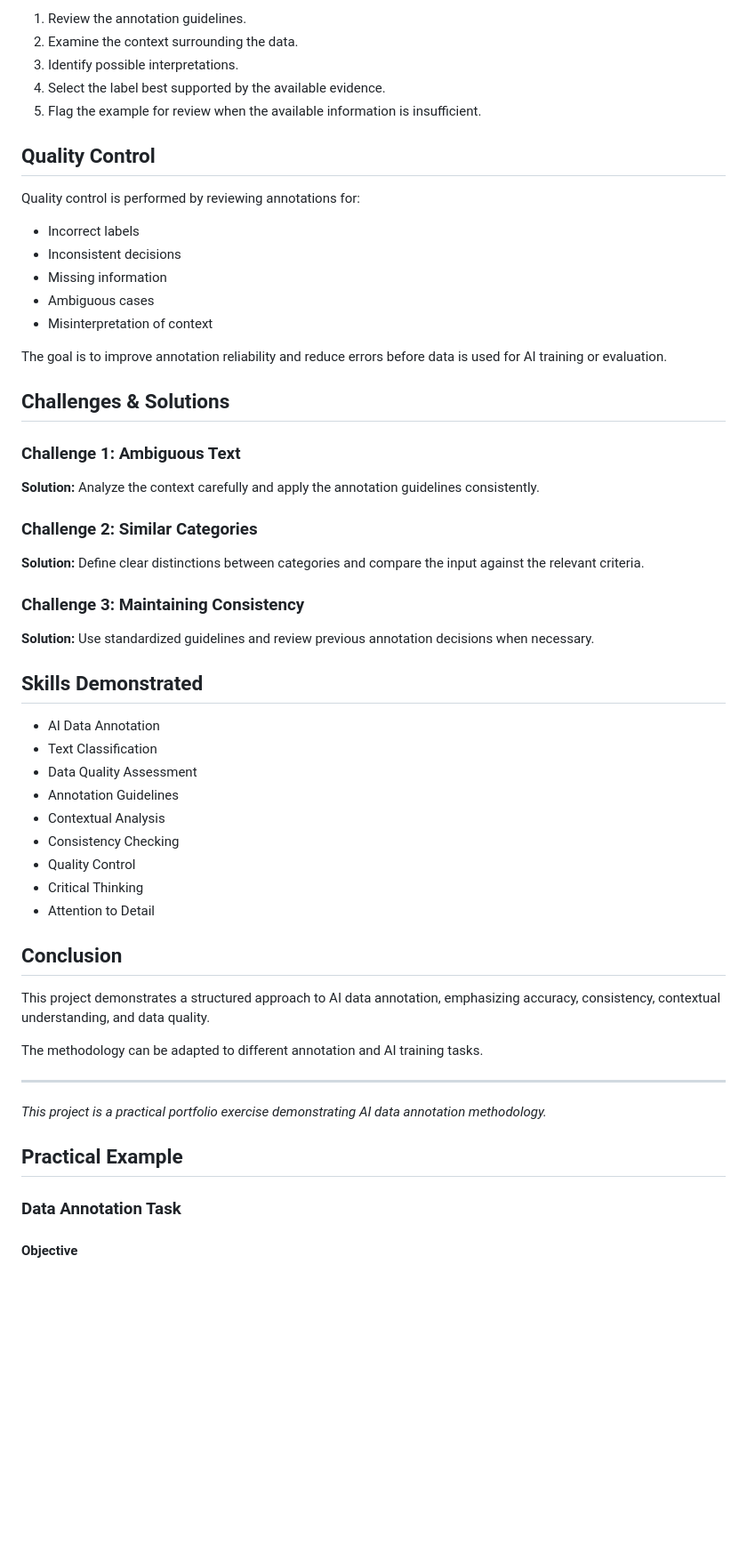
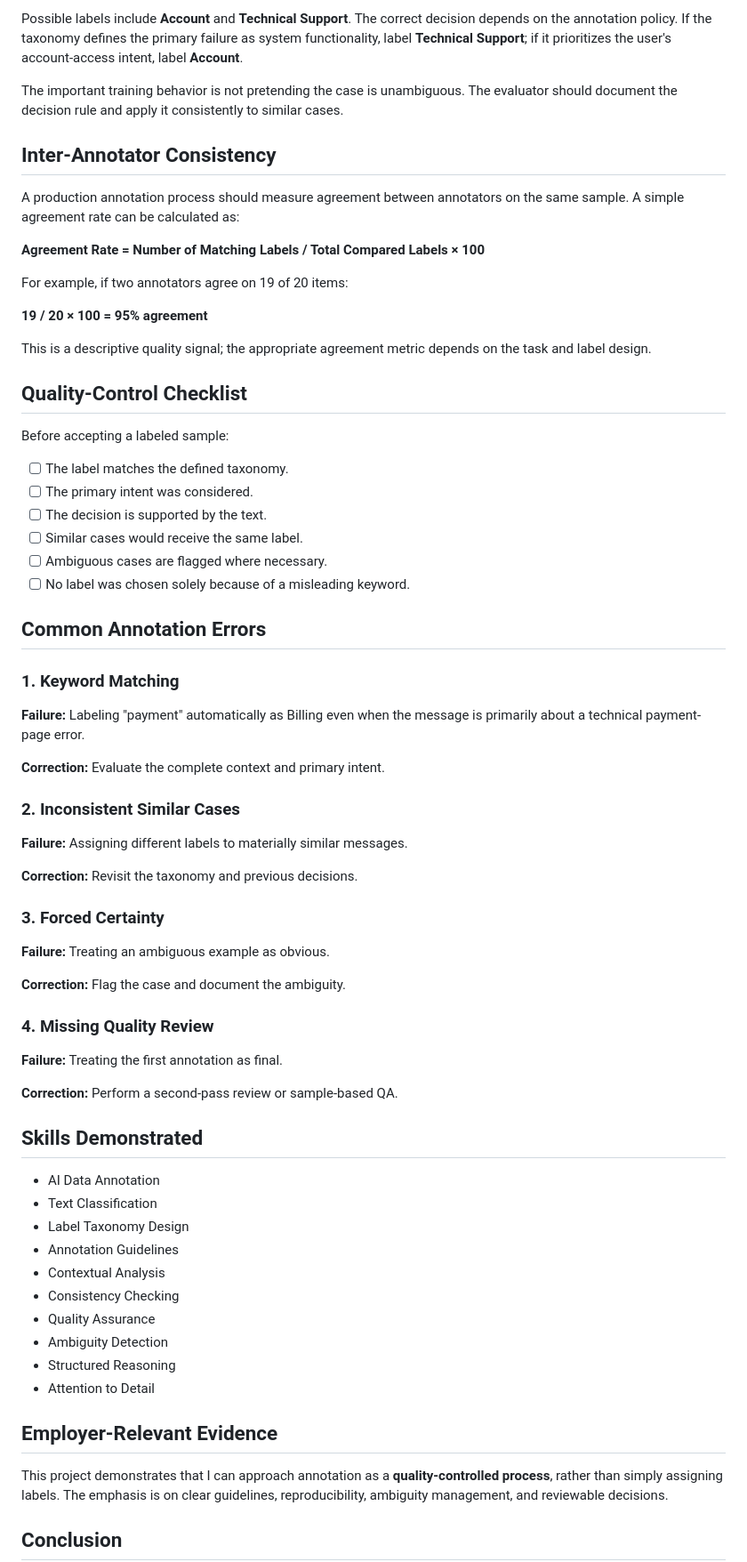
Before and after one commit to MohamedAldirawi/ai-trainer-portfolio, a Markdown page: projects/03-data-annotation.md, the part around one of its changes. Shown at 89% size. Drawn GitHub-style; blank space fills up the shorter version.

```diff
--- a/projects/03-data-annotation.md
+++ b/projects/03-data-annotation.md
@@ -55,61 +65,73 @@ When an example is unclear, the annotation process should:
 
-1. Review the annotation guidelines.
-2. Examine the context surrounding the data.
-3. Identify possible interpretations.
-4. Select the label best supported by the available evidence.
-5. Flag the example for review when the available information is insufficient.
+Possible labels include **Account** and **Technical Support**. The correct decision depends on the annotation policy. If the taxonomy defines the primary failure as system functionality, label **Technical Support**; if it prioritizes the user's account-access intent, label **Account**.
 
-## Quality Control
+The important training behavior is not pretending the case is unambiguous. The evaluator should document the decision rule and apply it consistently to similar cases.
 
-Quality control is performed by reviewing annotations for:
+## Inter-Annotator Consistency
 
-- Incorrect labels
-- Inconsistent decisions
-- Missing information
-- Ambiguous cases
-- Misinterpretation of context
+A production annotation process should measure agreement between annotators on the same sample. A simple agreement rate can be calculated as:
 
-The goal is to improve annotation reliability and reduce errors before data is used for AI training or evaluation.
+**Agreement Rate = Number of Matching Labels / Total Compared Labels × 100**
 
-## Challenges & Solutions
+For example, if two annotators agree on 19 of 20 items:
 
-### Challenge 1: Ambiguous Text
+**19 / 20 × 100 = 95% agreement**
 
-**Solution:** Analyze the context carefully and apply the annotation guidelines consistently.
+This is a descriptive quality signal; the appropriate agreement metric depends on the task and label design.
 
-### Challenge 2: Similar Categories
+## Quality-Control Checklist
 
-**Solution:** Define clear distinctions between categories and compare the input against the relevant criteria.
+Before accepting a labeled sample:
 
-### Challenge 3: Maintaining Consistency
+- [ ] The label matches the defined taxonomy.
+- [ ] The primary intent was considered.
+- [ ] The decision is supported by the text.
+- [ ] Similar cases would receive the same label.
+- [ ] Ambiguous cases are flagged where necessary.
+- [ ] No label was chosen solely because of a misleading keyword.
 
-**Solution:** Use standardized guidelines and review previous annotation decisions when necessary.
+## Common Annotation Errors
+
+### 1. Keyword Matching
+
+**Failure:** Labeling "payment" automatically as Billing even when the message is primarily about a technical payment-page error.
+
+**Correction:** Evaluate the complete context and primary intent.
+
+### 2. Inconsistent Similar Cases
+
+**Failure:** Assigning different labels to materially similar messages.
+
+**Correction:** Revisit the taxonomy and previous decisions.
+
+### 3. Forced Certainty
+
+**Failure:** Treating an ambiguous example as obvious.
+
+**Correction:** Flag the case and document the ambiguity.
+
+### 4. Missing Quality Review
+
+**Failure:** Treating the first annotation as final.
+
+**Correction:** Perform a second-pass review or sample-based QA.
 
 ## Skills Demonstrated
 
 - AI Data Annotation
 - Text Classification
-- Data Quality Assessment
+- Label Taxonomy Design
 - Annotation Guidelines
 - Contextual Analysis
 - Consistency Checking
-- Quality Control
-- Critical Thinking
+- Quality Assurance
+- Ambiguity Detection
+- Structured Reasoning
 - Attention to Detail
+
+## Employer-Relevant Evidence
+
+This project demonstrates that I can approach annotation as a **quality-controlled process**, rather than simply assigning labels. The emphasis is on clear guidelines, reproducibility, ambiguity management, and reviewable decisions.
 
 ## Conclusion
 
-This project demonstrates a structured approach to AI data annotation, emphasizing accuracy, consistency, contextual understanding, and data quality.
-
-The methodology can be adapted to different annotation and AI training tasks.
-
----
-
-*This project is a practical portfolio exercise demonstrating AI data annotation methodology.*
-
-## Practical Example
-
-### Data Annotation Task
-
-#### Objective
-
```
Also changed, not shown: other parts of projects/03-data-annotation.md (+41 -59 lines).
